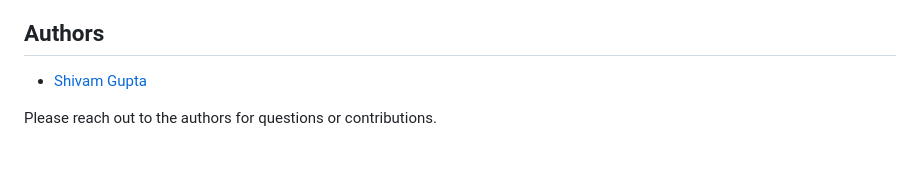
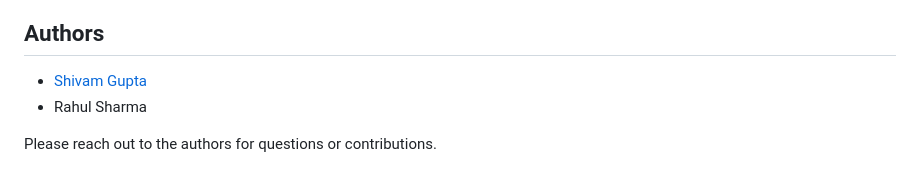
Before and after one commit to ShivamGupta92/Retinacare-Early-Detection-Of-Diabetic-Retinopathy, a Markdown page: README.md, the part around the change. GitHub-like rendering.

```diff
--- a/README.md
+++ b/README.md
@@ -70,5 +70,6 @@ If you have any questions or feedback about RetinaCare, reach me out on linkedIn
 ## Authors
 
 - [Shivam Gupta](https://www.linkedin.com/in/shivam-gupta-453b13217)
+- Rahul Sharma
 
 Please reach out to the authors for questions or contributions.
```
